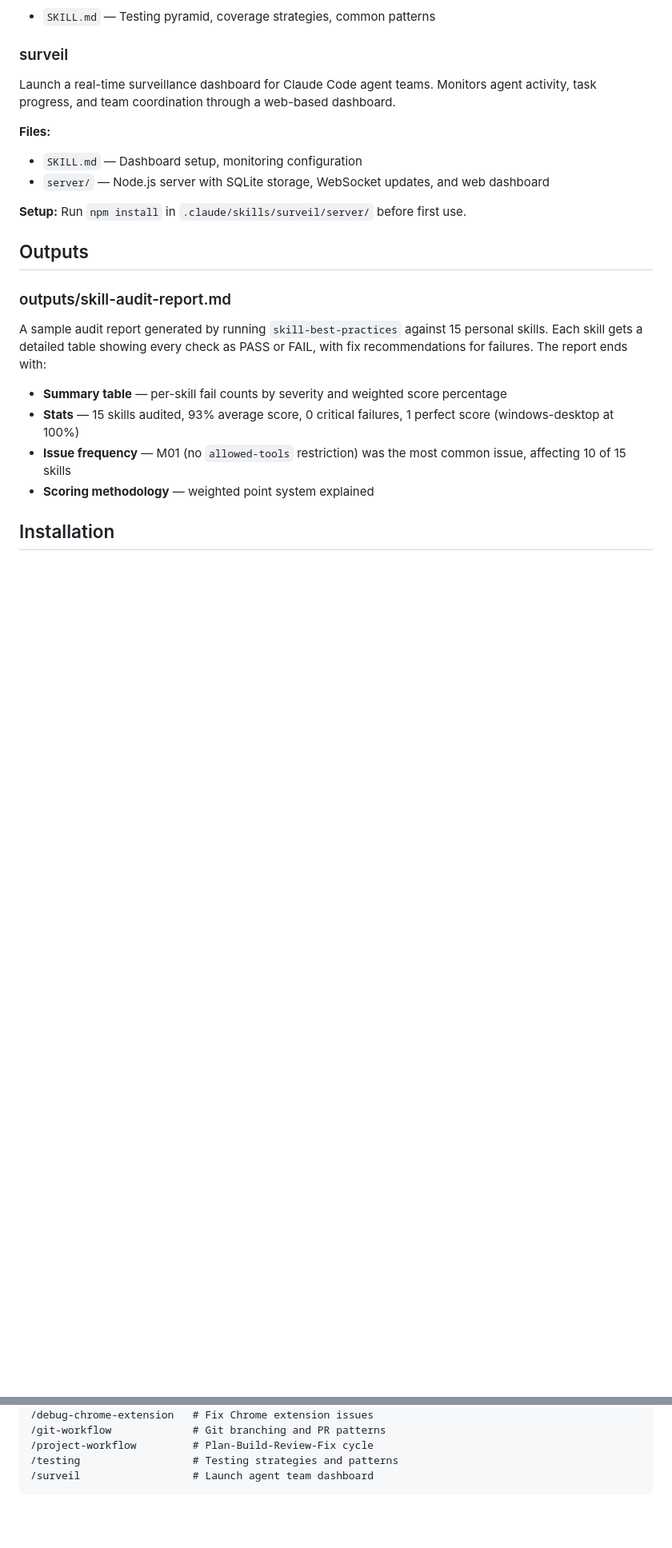
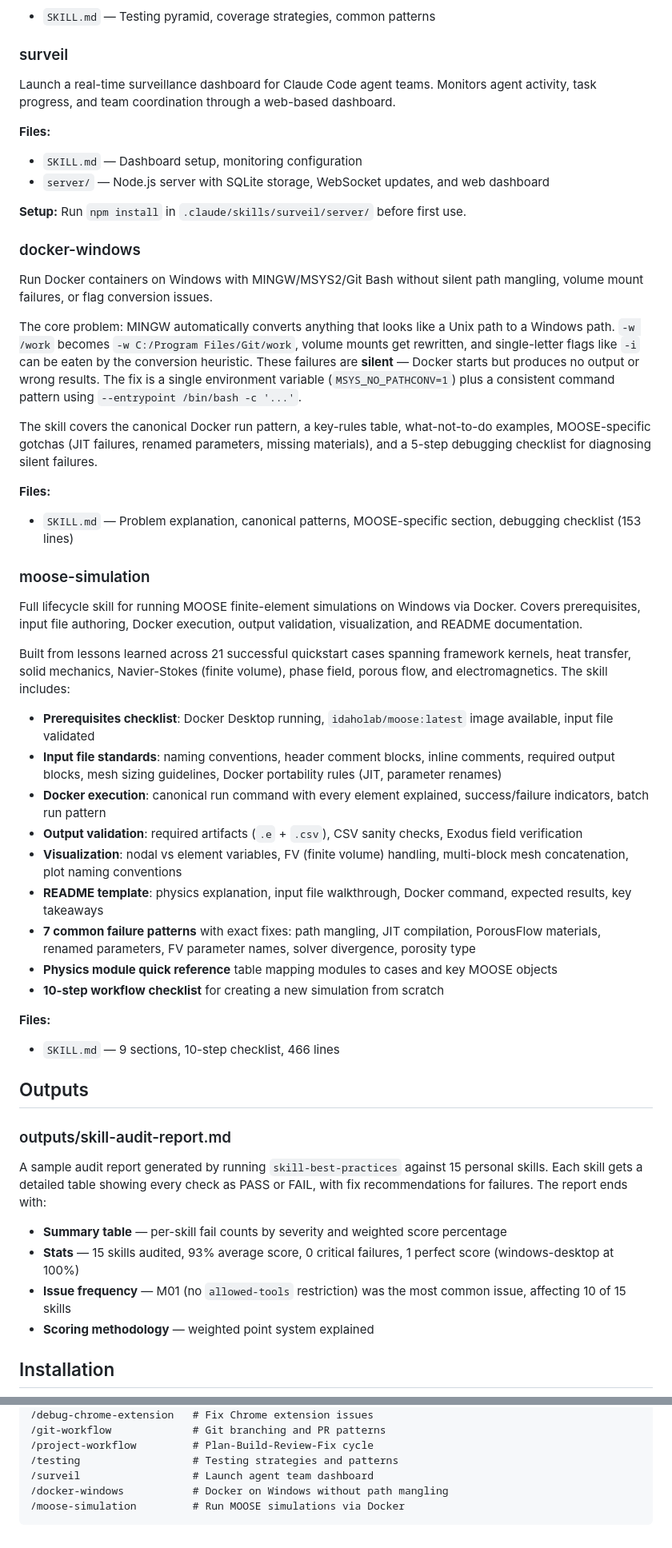
Before and after one commit to az9713/my-agent-skills, a Markdown page: README.md, 2 parts joined by grey strips. Shown at 80% size. Rendered like a GitHub page; blank space fills up the shorter version.

Commit message:
Add docker-windows and moose-simulation to README
Update skill count from 12 to 14 and add detailed descriptions
for both new skills in the Skills section and Usage block.

Co-Authored-By: Claude Opus 4.6 <noreply@anthropic.com>

````diff
--- a/README.md
+++ b/README.md
@@ -124,6 +124,36 @@ Launch a real-time surveillance dashboard for Claude Code agent teams. Monitors
 
 **Setup:** Run `npm install` in `.claude/skills/surveil/server/` before first use.
 
+### docker-windows
+
+Run Docker containers on Windows with MINGW/MSYS2/Git Bash without silent path mangling, volume mount failures, or flag conversion issues.
+
+The core problem: MINGW automatically converts anything that looks like a Unix path to a Windows path. `-w /work` becomes `-w C:/Program Files/Git/work`, volume mounts get rewritten, and single-letter flags like `-i` can be eaten by the conversion heuristic. These failures are **silent** — Docker starts but produces no output or wrong results. The fix is a single environment variable (`MSYS_NO_PATHCONV=1`) plus a consistent command pattern using `--entrypoint /bin/bash -c '...'`.
+
+The skill covers the canonical Docker run pattern, a key-rules table, what-not-to-do examples, MOOSE-specific gotchas (JIT failures, renamed parameters, missing materials), and a 5-step debugging checklist for diagnosing silent failures.
+
+**Files:**
+- `SKILL.md` — Problem explanation, canonical patterns, MOOSE-specific section, debugging checklist (153 lines)
+
+### moose-simulation
+
+Full lifecycle skill for running MOOSE finite-element simulations on Windows via Docker. Covers prerequisites, input file authoring, Docker execution, output validation, visualization, and README documentation.
+
+Built from lessons learned across 21 successful quickstart cases spanning framework kernels, heat transfer, solid mechanics, Navier-Stokes (finite volume), phase field, porous flow, and electromagnetics. The skill includes:
+
+- **Prerequisites checklist**: Docker Desktop running, `idaholab/moose:latest` image available, input file validated
+- **Input file standards**: naming conventions, header comment blocks, inline comments, required output blocks, mesh sizing guidelines, Docker portability rules (JIT, parameter renames)
+- **Docker execution**: canonical run command with every element explained, success/failure indicators, batch run pattern
+- **Output validation**: required artifacts (`.e` + `.csv`), CSV sanity checks, Exodus field verification
+- **Visualization**: nodal vs element variables, FV (finite volume) handling, multi-block mesh concatenation, plot naming conventions
+- **README template**: physics explanation, input file walkthrough, Docker command, expected results, key takeaways
+- **7 common failure patterns** with exact fixes: path mangling, JIT compilation, PorousFlow materials, renamed parameters, FV parameter names, solver divergence, porosity type
+- **Physics module quick reference** table mapping modules to cases and key MOOSE objects
+- **10-step workflow checklist** for creating a new simulation from scratch
+
+**Files:**
+- `SKILL.md` — 9 sections, 10-step checklist, 466 lines
+
 ## Outputs
 
 ### outputs/skill-audit-report.md
@@ -174,4 +204,6 @@ Skills activate automatically when Claude detects a matching request, or can be
 /project-workflow         # Plan-Build-Review-Fix cycle
 /testing                  # Testing strategies and patterns
 /surveil                  # Launch agent team dashboard
+/docker-windows           # Docker on Windows without path mangling
+/moose-simulation         # Run MOOSE simulations via Docker
 ```
````
Also changed, not shown: other parts of README.md (+1 -1 lines).
